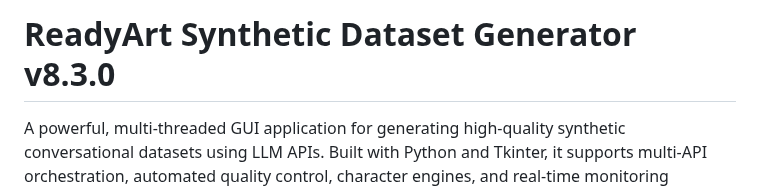
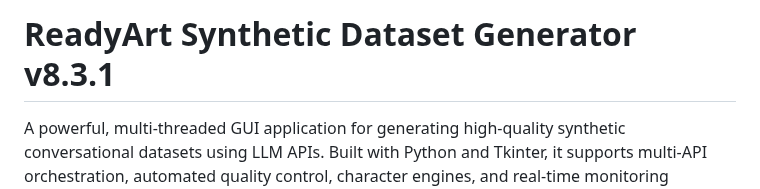
Before and after one commit to Ready-Art/Synthetic-Dataset-Generator, a Markdown page: README.md, the part around the change. GitHub-like rendering.

```diff
--- a/README.md
+++ b/README.md
@@ -1,4 +1,4 @@
-# ReadyArt Synthetic Dataset Generator v8.3.0
+# ReadyArt Synthetic Dataset Generator v8.3.1
 
 A powerful, multi-threaded GUI application for generating high-quality synthetic conversational datasets using LLM APIs. Built with Python and Tkinter, it supports multi-API orchestration, automated quality control, character engines, and real-time monitoring dashboards.
 
```
